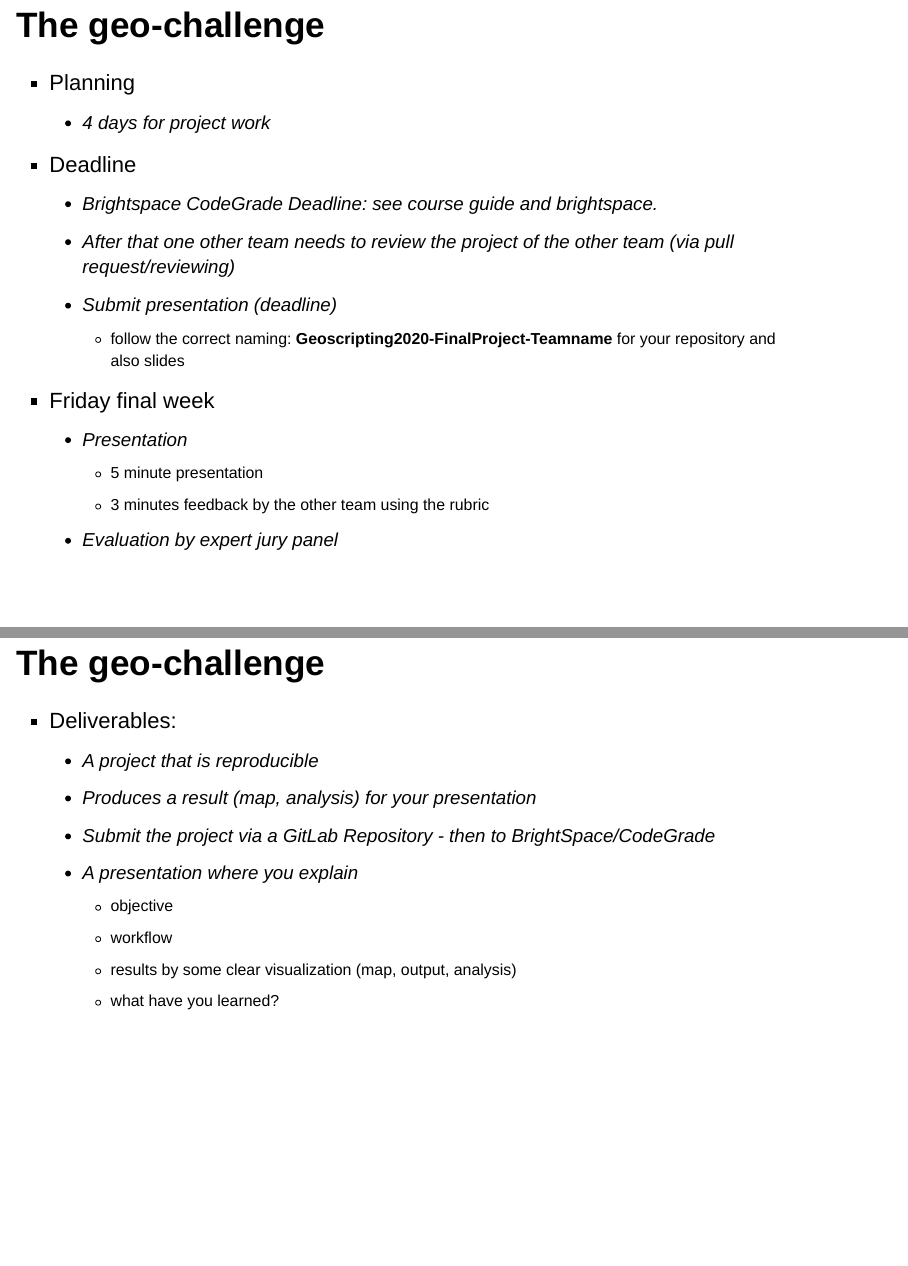
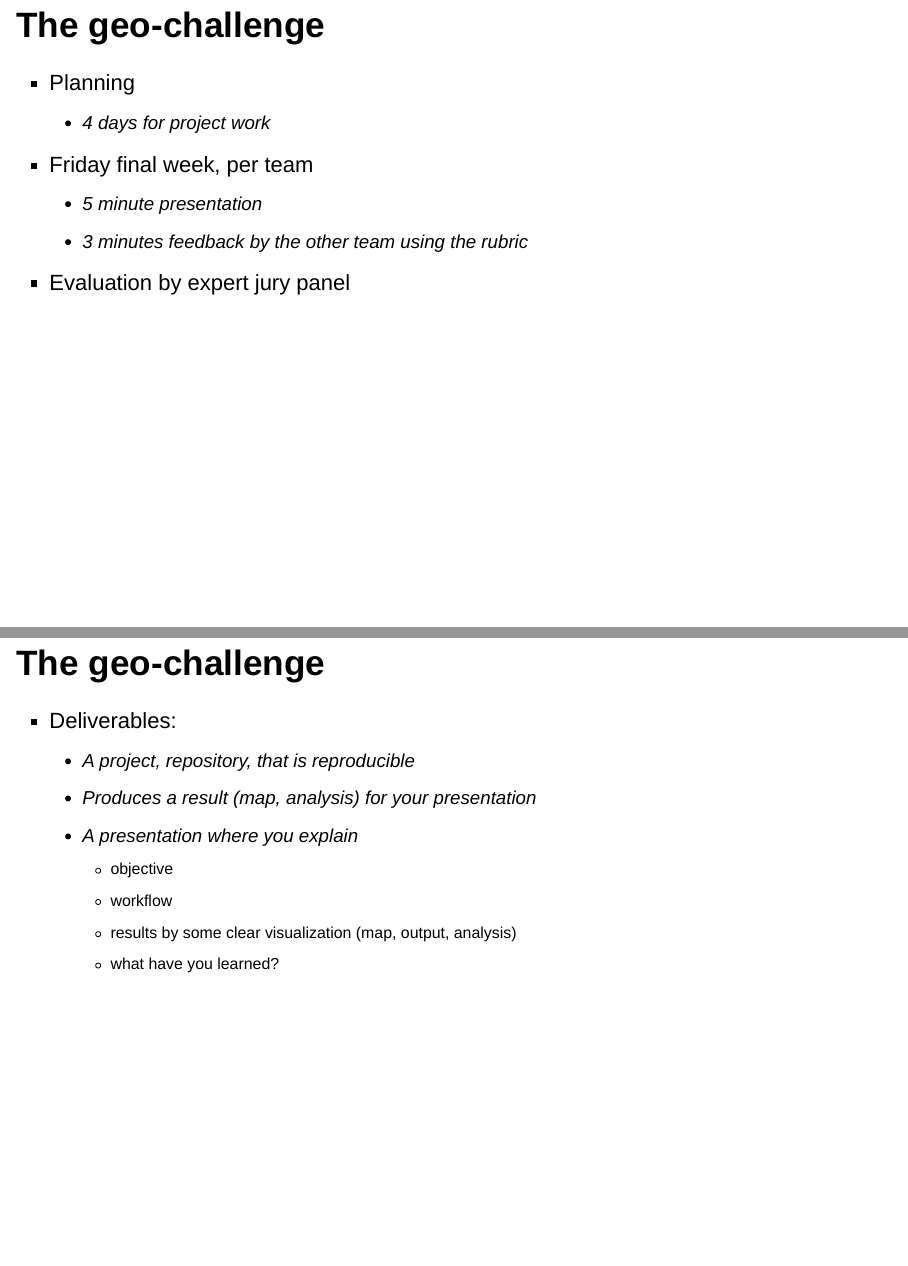
Before and after one commit to GeoScripting-WUR/ProjectIntro, an R Markdown document (index.Rmd): pages 3 and 4 of 10, joined at a grey line. Rendered offline with R 4.5, knitr and Pandoc, with nearby package versions.

Commit message:
project week slides

```diff
--- a/index.Rmd
+++ b/index.Rmd
@@ -18,25 +18,16 @@ output: slidy_presentation
 * Planning
     * 4 days for project work
 
-* Deadline
-    * Brightspace CodeGrade Deadline: see course guide and brightspace.
-    * After that one other team needs to review the project of the other team (via pull request/reviewing)
-    * Submit presentation (deadline)
-        - follow the correct naming: **Geoscripting2020-FinalProject-Teamname**
-        for your repository and also slides
-
-* Friday final week
-    * Presentation
-        - 5 minute presentation
-        - 3 minutes feedback by the other team using the rubric
-    * Evaluation by expert jury panel
+* Friday final week, per team
+    - 5 minute presentation
+    - 3 minutes feedback by the other team using the rubric
+* Evaluation by expert jury panel
 
 ## The geo-challenge
 
 * Deliverables:
-    * A project that is reproducible
+    * A project, repository, that is reproducible
     * Produces a result (map, analysis) for your presentation
-    * Submit the project via a GitLab Repository - then to BrightSpace/CodeGrade
     * A presentation where you explain
         * objective
         * workflow
```
Also changed, not shown: index.html, index.Rmd (9 more changed lines).
